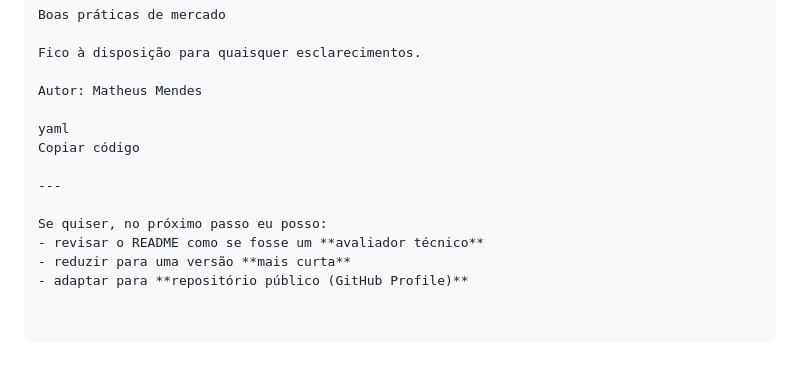
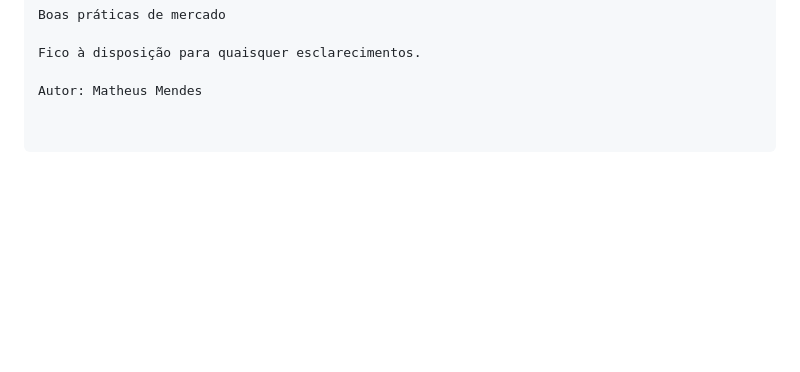
Before and after one commit to matheusfmendes/Crud_Coco_Bambu_, a Markdown page: README.md, the part around the change. Drawn GitHub-style; blank space fills up the shorter version.

```diff
--- a/README.md
+++ b/README.md
@@ -185,13 +185,3 @@ Boas práticas de mercado
 Fico à disposição para quaisquer esclarecimentos.
 
 Autor: Matheus Mendes
-
-yaml
-Copiar código
-
----
-
-Se quiser, no próximo passo eu posso:
-- revisar o README como se fosse um **avaliador técnico**
-- reduzir para uma versão **mais curta**
-- adaptar para **repositório público (GitHub Profile)**
```
